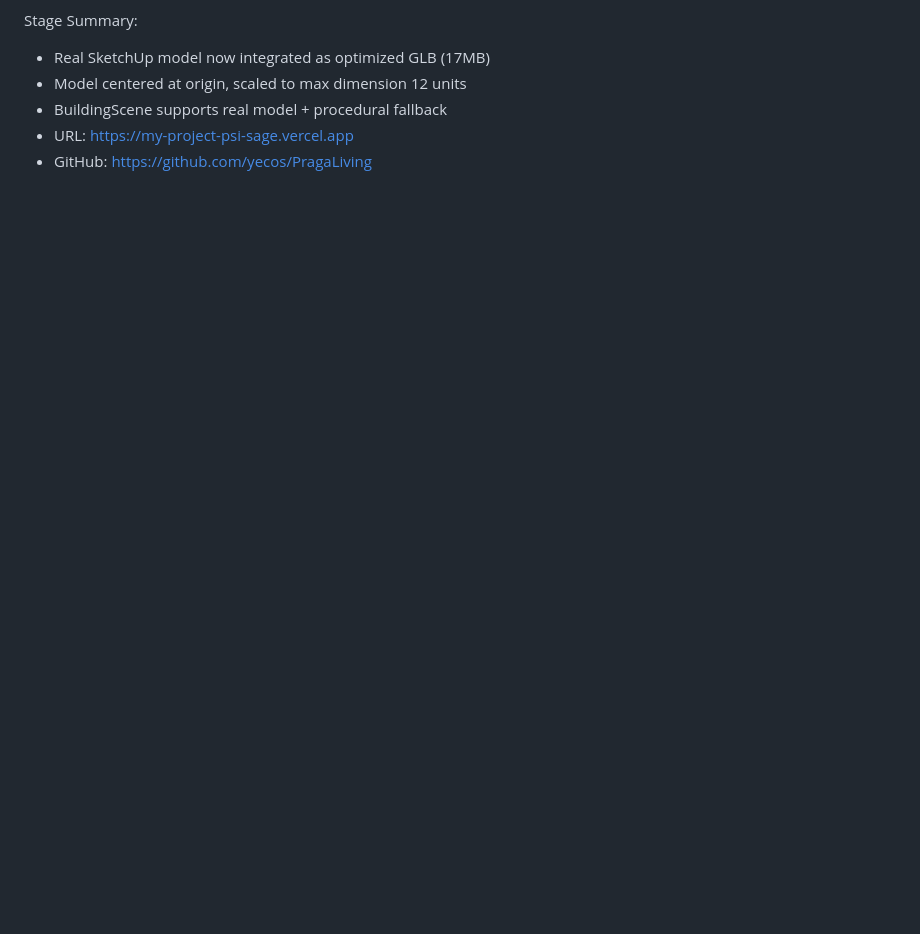
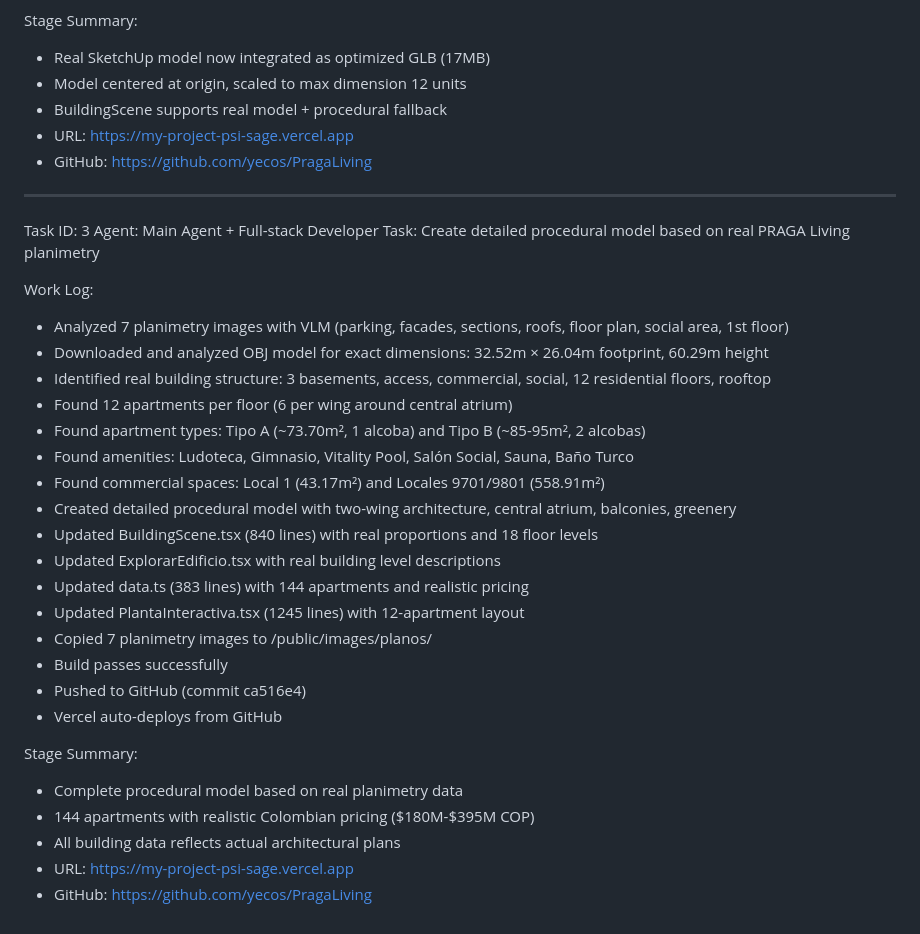
Before and after one commit to yecos/PragaLiving, a Markdown page: worklog.md, the part around the change. GitHub-like rendering; blank space fills up the shorter version.

Commit message:
4e6bc3a2-1d90-43a1-bd71-03420465d1e1

```diff
--- a/worklog.md
+++ b/worklog.md
@@ -481,3 +481,32 @@ Stage Summary:
 - BuildingScene supports real model + procedural fallback
 - URL: https://my-project-psi-sage.vercel.app
 - GitHub: https://github.com/yecos/PragaLiving
+---
+Task ID: 3
+Agent: Main Agent + Full-stack Developer
+Task: Create detailed procedural model based on real PRAGA Living planimetry
+
+Work Log:
+- Analyzed 7 planimetry images with VLM (parking, facades, sections, roofs, floor plan, social area, 1st floor)
+- Downloaded and analyzed OBJ model for exact dimensions: 32.52m × 26.04m footprint, 60.29m height
+- Identified real building structure: 3 basements, access, commercial, social, 12 residential floors, rooftop
+- Found 12 apartments per floor (6 per wing around central atrium)
+- Found apartment types: Tipo A (~73.70m², 1 alcoba) and Tipo B (~85-95m², 2 alcobas)
+- Found amenities: Ludoteca, Gimnasio, Vitality Pool, Salón Social, Sauna, Baño Turco
+- Found commercial spaces: Local 1 (43.17m²) and Locales 9701/9801 (558.91m²)
+- Created detailed procedural model with two-wing architecture, central atrium, balconies, greenery
+- Updated BuildingScene.tsx (840 lines) with real proportions and 18 floor levels
+- Updated ExplorarEdificio.tsx with real building level descriptions
+- Updated data.ts (383 lines) with 144 apartments and realistic pricing
+- Updated PlantaInteractiva.tsx (1245 lines) with 12-apartment layout
+- Copied 7 planimetry images to /public/images/planos/
+- Build passes successfully
+- Pushed to GitHub (commit ca516e4)
+- Vercel auto-deploys from GitHub
+
+Stage Summary:
+- Complete procedural model based on real planimetry data
+- 144 apartments with realistic Colombian pricing ($180M-$395M COP)
+- All building data reflects actual architectural plans
+- URL: https://my-project-psi-sage.vercel.app
+- GitHub: https://github.com/yecos/PragaLiving
```
